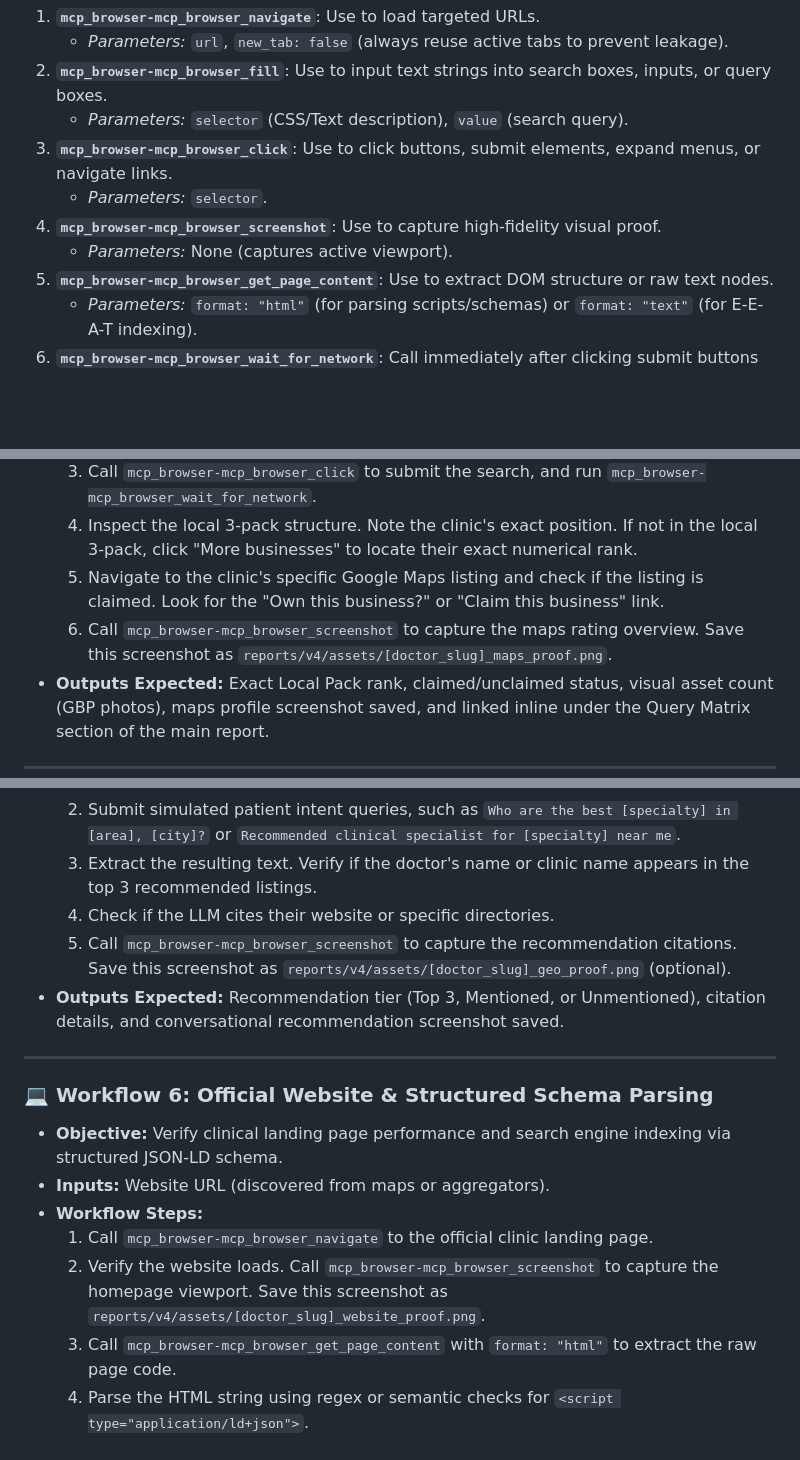
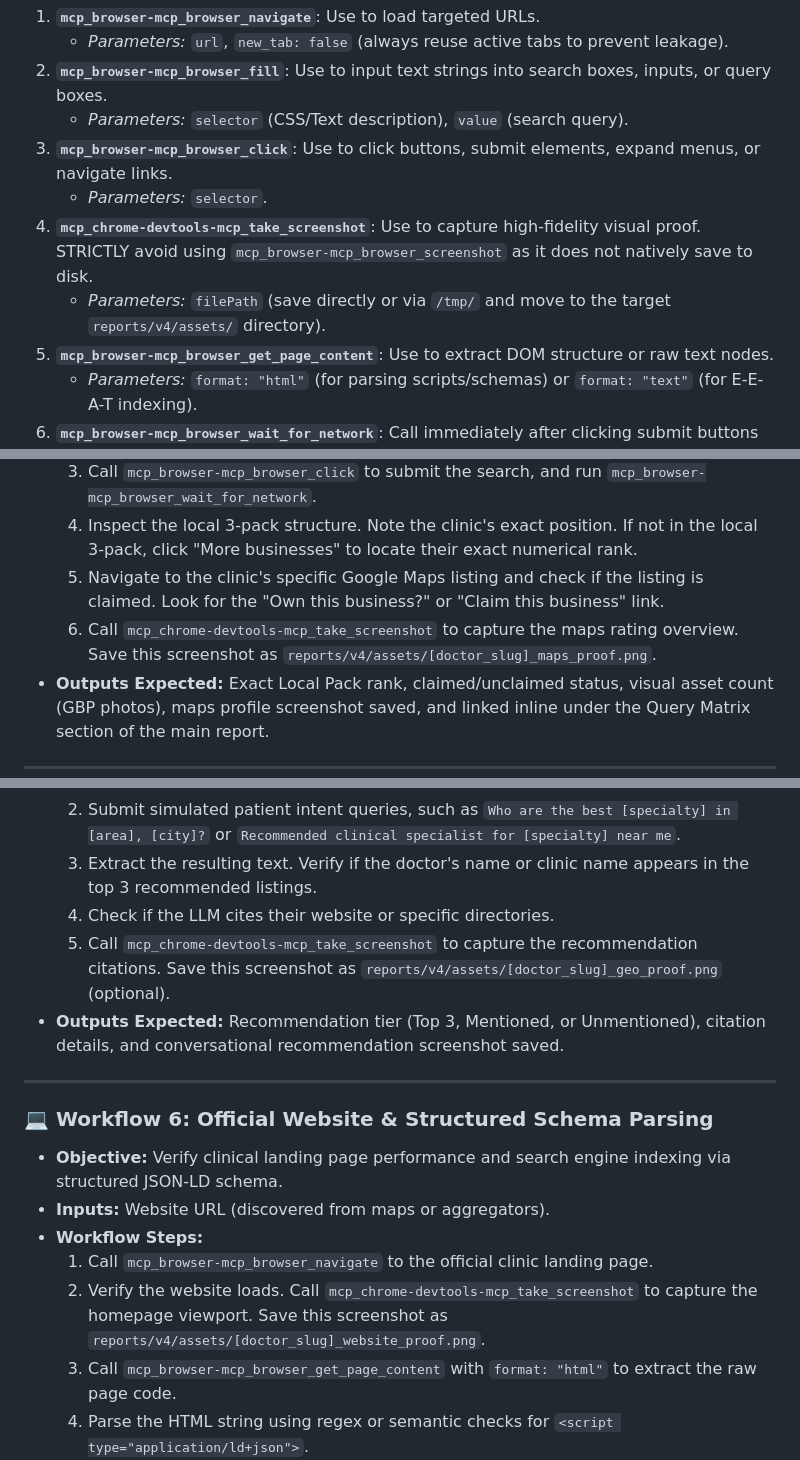
Before and after one commit to devilankur18/ai-report, a Markdown page: doctor_ai_report_generator_guide_v4.md, 3 parts joined by grey strips. Rendered like a GitHub page; blank space fills up the shorter version.

```diff
--- a/doctor_ai_report_generator_guide_v4.md
+++ b/doctor_ai_report_generator_guide_v4.md
@@ -187,8 +187,8 @@ The agent must execute the following `browser-mcp` tools strictly under these ru
     *   *Parameters:* `selector` (CSS/Text description), `value` (search query).
 3.  **`mcp_browser-mcp_browser_click`**: Use to click buttons, submit elements, expand menus, or navigate links.
     *   *Parameters:* `selector`.
-4.  **`mcp_browser-mcp_browser_screenshot`**: Use to capture high-fidelity visual proof.
-    *   *Parameters:* None (captures active viewport).
+4.  **`mcp_chrome-devtools-mcp_take_screenshot`**: Use to capture high-fidelity visual proof. STRICTLY avoid using `mcp_browser-mcp_browser_screenshot` as it does not natively save to disk.
+    *   *Parameters:* `filePath` (save directly or via `/tmp/` and move to the target `reports/v4/assets/` directory).
 5.  **`mcp_browser-mcp_browser_get_page_content`**: Use to extract DOM structure or raw text nodes.
     *   *Parameters:* `format: "html"` (for parsing scripts/schemas) or `format: "text"` (for E-E-A-T indexing).
 6.  **`mcp_browser-mcp_browser_wait_for_network`**: Call immediately after clicking submit buttons or search forms to ensure AJAX APIs and SPAs are fully rendered before scraping.
@@ -220,7 +220,7 @@ Workflow 1: Local SEO & Google Maps
     3.  Call `mcp_browser-mcp_browser_click` to submit the search, and run `mcp_browser-mcp_browser_wait_for_network`.
     4.  Inspect the local 3-pack structure. Note the clinic's exact position. If not in the local 3-pack, click "More businesses" to locate their exact numerical rank.
     5.  Navigate to the clinic's specific Google Maps listing and check if the listing is claimed. Look for the "Own this business?" or "Claim this business" link.
-    6.  Call `mcp_browser-mcp_browser_screenshot` to capture the maps rating overview. Save this screenshot as `reports/v4/assets/[doctor_slug]_maps_proof.png`.
+    6.  Call `mcp_chrome-devtools-mcp_take_screenshot` to capture the maps rating overview. Save this screenshot as `reports/v4/assets/[doctor_slug]_maps_proof.png`.
 *   **Outputs Expected:** Exact Local Pack rank, claimed/unclaimed status, visual asset count (GBP photos), maps profile screenshot saved, and linked inline under the Query Matrix section of the main report.
 
 ---
@@ -274,7 +274,7 @@ Workflow 1: Local SEO & Google Maps
     2.  Submit simulated patient intent queries, such as `Who are the best [specialty] in [area], [city]?` or `Recommended clinical specialist for [specialty] near me`.
     3.  Extract the resulting text. Verify if the doctor's name or clinic name appears in the top 3 recommended listings.
     4.  Check if the LLM cites their website or specific directories.
-    5.  Call `mcp_browser-mcp_browser_screenshot` to capture the recommendation citations. Save this screenshot as `reports/v4/assets/[doctor_slug]_geo_proof.png` (optional).
+    5.  Call `mcp_chrome-devtools-mcp_take_screenshot` to capture the recommendation citations. Save this screenshot as `reports/v4/assets/[doctor_slug]_geo_proof.png` (optional).
 *   **Outputs Expected:** Recommendation tier (Top 3, Mentioned, or Unmentioned), citation details, and conversational recommendation screenshot saved.
 
 ---
@@ -284,7 +284,7 @@ Workflow 1: Local SEO & Google Maps
 *   **Inputs:** Website URL (discovered from maps or aggregators).
 *   **Workflow Steps:**
     1.  Call `mcp_browser-mcp_browser_navigate` to the official clinic landing page.
-    2.  Verify the website loads. Call `mcp_browser-mcp_browser_screenshot` to capture the homepage viewport. Save this screenshot as `reports/v4/assets/[doctor_slug]_website_proof.png`.
+    2.  Verify the website loads. Call `mcp_chrome-devtools-mcp_take_screenshot` to capture the homepage viewport. Save this screenshot as `reports/v4/assets/[doctor_slug]_website_proof.png`.
     3.  Call `mcp_browser-mcp_browser_get_page_content` with `format: "html"` to extract the raw page code.
     4.  Parse the HTML string using regex or semantic checks for `<script type="application/ld+json">`.
     5.  Locate JSON blocks and verify the presence of `@type: "MedicalBusiness"`, `"Dentist"`, or `"Physician"`. Validate that the name, address, and phone coordinates embedded in the JSON-LD match GBP data.
```
Also changed, not shown: other parts of doctor_ai_report_generator_guide_v4.md (+4 -4 lines).
